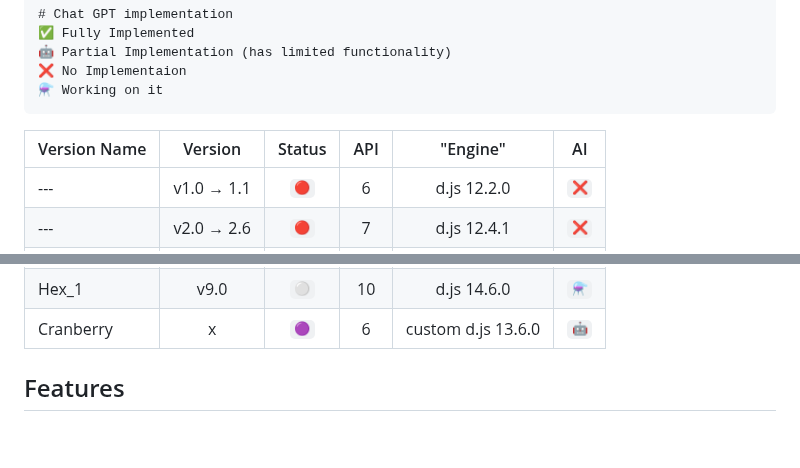
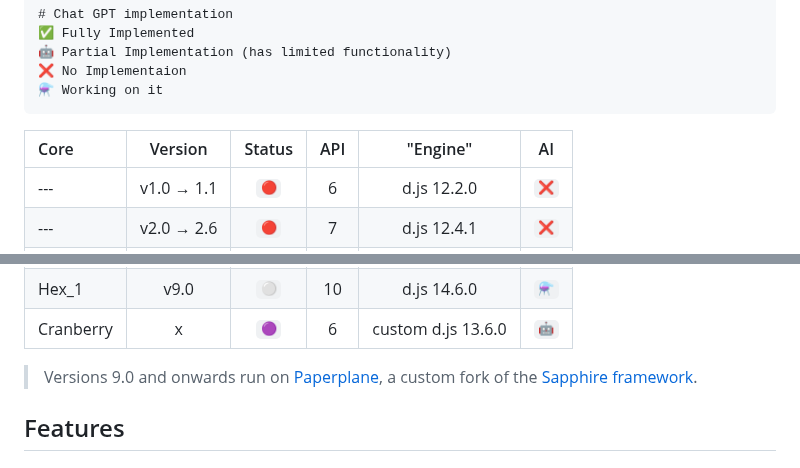
Before and after one commit to 4ngel2769/Helix, a Markdown page: README.md, 2 parts joined by grey strips. Drawn GitHub-style; blank space fills up the shorter version.

````diff
--- a/README.md
+++ b/README.md
@@ -99,7 +99,7 @@ The current repo version is alpha 1.1
 ⚗️ Working on it
 ```
 
-|Version Name|Version|Status|API|"Engine"|AI|
+|Core|Version|Status|API|"Engine"|AI|
 | :--- | :---: | :---: | :---: | :---: | :---: |
 | --- | v1.0 **→** 1.1 | `🔴` | 6 | d.js 12.2.0 | `❌` |
 | --- | v2.0 **→** 2.6 | `🔴` | 7 | d.js 12.4.1 | `❌` |
@@ -112,6 +112,9 @@ The current repo version is alpha 1.1
 | --- | v7.0 | `⚪` | 9 | d.js 14.11.0 | `⚗️` |
 | Hex_1 | v9.0 | `⚪` | 10 | d.js 14.6.0 | `⚗️` |
 | Cranberry | x | `🟣` | 6 | custom d.js 13.6.0 | `🤖` |
+
+> Versions 9.0 and onwards run on [Paperplane](https://github.com/Helix-Labs/framework), a custom fork of the [Sapphire framework](https://github.com/sapphiredev/framework).
+
 
 
 ## Features
````
